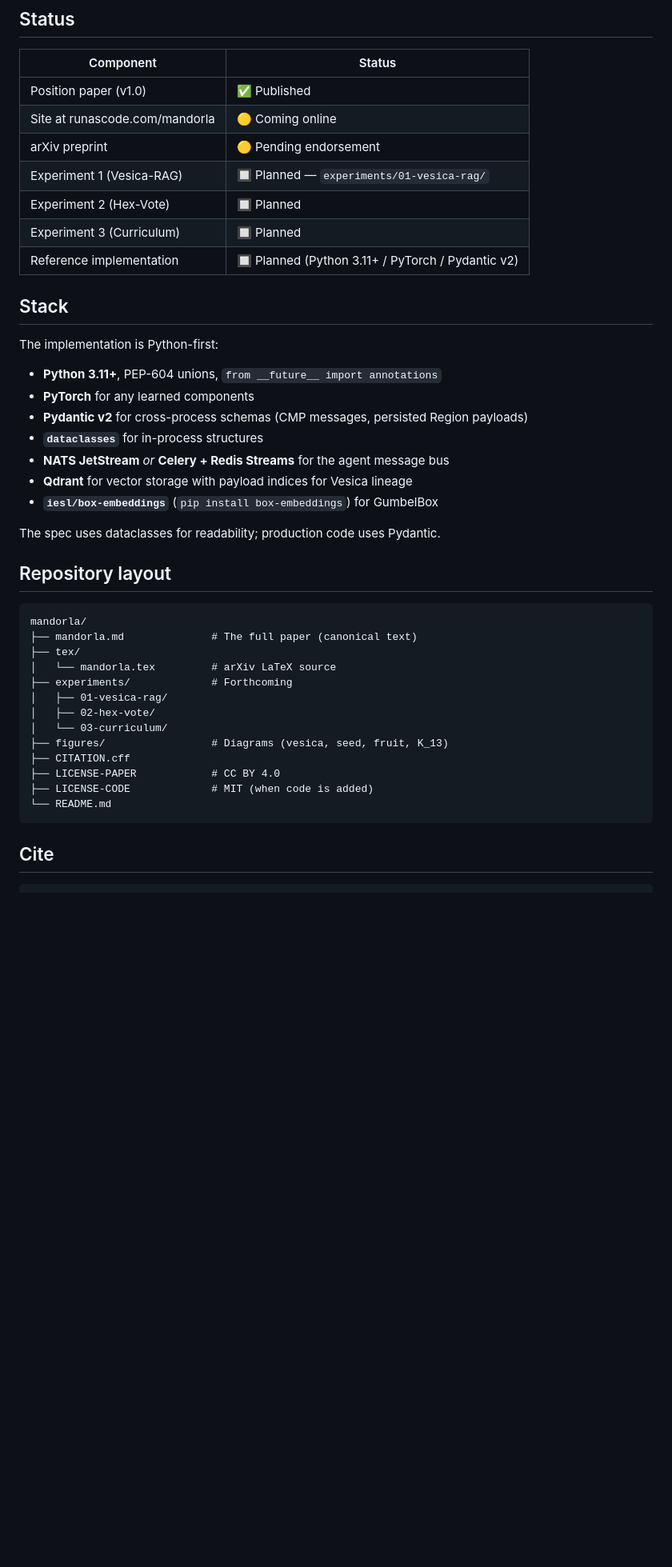
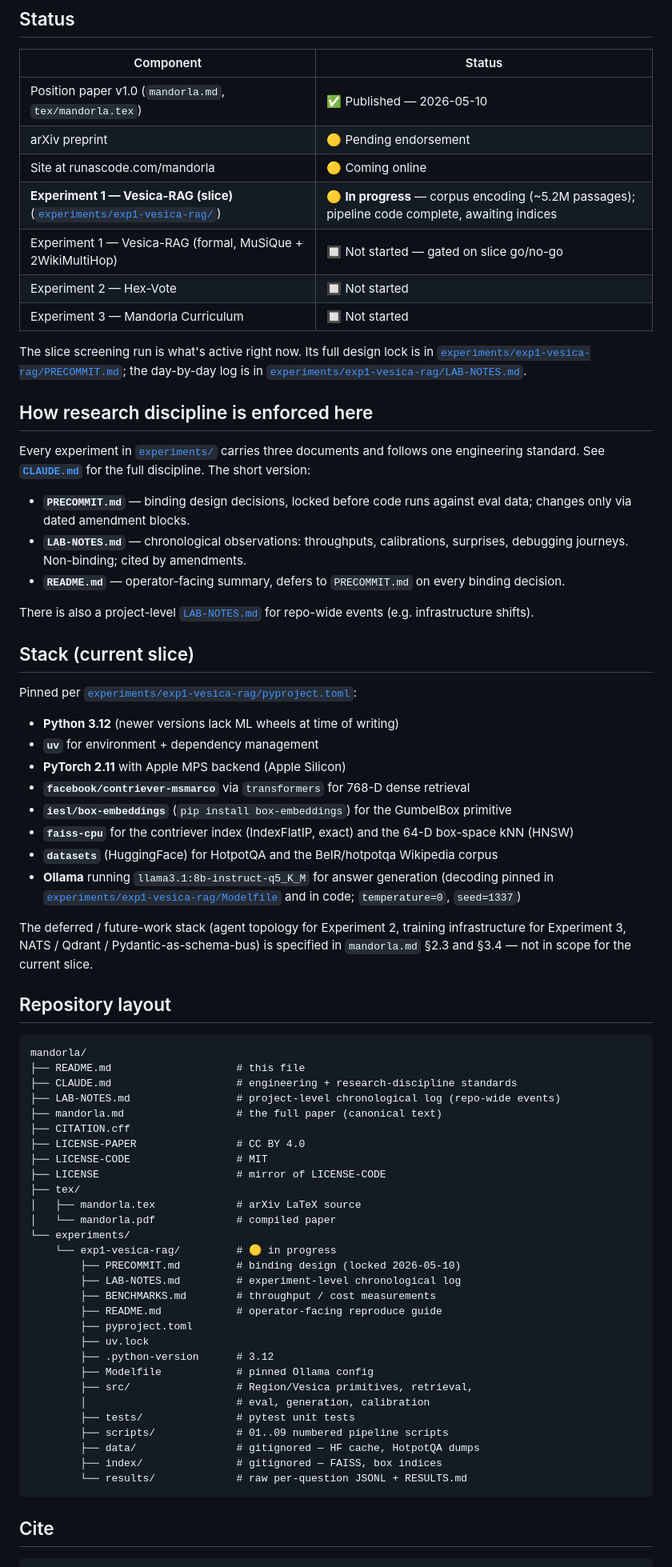
Before and after one commit to runascode/mandorla, a Markdown page: README.md, the part around one of its changes. Shown at 80% size. GitHub-like rendering; blank space fills up the shorter version.

Commit message:
Refresh README to current state; add README-currency clause to CLAUDE.md
The project README was stale on three axes:
  - Status table: paper had no publish date; Experiment 1 was marked
    "Planned" despite slice work in progress; the slice path was wrong
    (01-vesica-rag vs the actual exp1-vesica-rag); reference-impl row
    was misleading now that real code is committed.
  - Stack section: cited Python 3.11+, NATS/Celery, Qdrant — these are
    forward-looking, not the slice's current stack (Python 3.12, uv,
    contriever via transformers, FAISS, Ollama).
  - Repository layout: missing CLAUDE.md, LAB-NOTES.md, the actual
    experiment directory structure with PRECOMMIT.md / LAB-NOTES.md /
    BENCHMARKS.md / src/ / tests/ / scripts/.

The rewrite:
  - Adds the 2026-05-10 publish date for the position paper.
  - Marks Experiment 1 (Vesica-RAG slice) as 🟡 In progress with the
    real path and a one-line description of what's currently happening
    (corpus encoding, pipeline code complete).
  - Distinguishes the slice from the formal Experiment 1 (the latter
    gated on slice go/no-go).
  - Adds a new "How research discipline is enforced here" section that
    points readers to CLAUDE.md and explains the three-document
    pattern (PRECOMMIT / LAB-NOTES / README) and the project-level
    LAB-NOTES for repo-wide events.
  - Updates the Stack to reflect the actual pinned slice dependencies.
  - Updates the repository-layout tree to reflect what's actually here.
  - Adds a "Last updated: 2026-05-11" marker near the top.

CLAUDE.md §1 README clause amended to require:
  - Same-commit currency: any change that flips a status, alters the
    stack, renames a layout entry, or changes reproduction commands
    must update the affected README in the same commit.
  - A last-updated date marker on project-level READMEs.
  - An optional project-level README (in addition to per-experiment)
    — was implied but not stated.

Triggered by an observation that the project README hadn't been touched
since the original paper-only state and was actively misleading on
Experiment 1 status. Doctrine: a stale README is worse than no README.

````diff
--- a/README.md
+++ b/README.md
@@ -29,44 +31,73 @@ If they don't hold, the paper says so in §3.3, and the negative result gets rep
 
 | Component | Status |
 |---|---|
-| Position paper (v1.0) | ✅ Published |
+| Position paper v1.0 (`mandorla.md`, `tex/mandorla.tex`) | ✅ Published — 2026-05-10 |
+| arXiv preprint | 🟡 Pending endorsement |
 | Site at runascode.com/mandorla | 🟡 Coming online |
-| arXiv preprint | 🟡 Pending endorsement |
-| Experiment 1 (Vesica-RAG) | 🔲 Planned — `experiments/01-vesica-rag/` |
-| Experiment 2 (Hex-Vote) | 🔲 Planned |
-| Experiment 3 (Curriculum) | 🔲 Planned |
-| Reference implementation | 🔲 Planned (Python 3.11+ / PyTorch / Pydantic v2) |
+| **Experiment 1 — Vesica-RAG (slice)** ([`experiments/exp1-vesica-rag/`](./experiments/exp1-vesica-rag/)) | 🟡 **In progress** — corpus encoding (~5.2M passages); pipeline code complete, awaiting indices |
+| Experiment 1 — Vesica-RAG (formal, MuSiQue + 2WikiMultiHop) | 🔲 Not started — gated on slice go/no-go |
+| Experiment 2 — Hex-Vote | 🔲 Not started |
+| Experiment 3 — Mandorla Curriculum | 🔲 Not started |
 
-## Stack
+The slice screening run is what's active right now. Its full design lock is in [`experiments/exp1-vesica-rag/PRECOMMIT.md`](./experiments/exp1-vesica-rag/PRECOMMIT.md); the day-by-day log is in [`experiments/exp1-vesica-rag/LAB-NOTES.md`](./experiments/exp1-vesica-rag/LAB-NOTES.md).
 
-The implementation is Python-first:
+## How research discipline is enforced here
 
-- **Python 3.11+**, PEP-604 unions, `from __future__ import annotations`
-- **PyTorch** for any learned components
-- **Pydantic v2** for cross-process schemas (CMP messages, persisted Region payloads)
-- **`dataclasses`** for in-process structures
-- **NATS JetStream** *or* **Celery + Redis Streams** for the agent message bus
-- **Qdrant** for vector storage with payload indices for Vesica lineage
-- **`iesl/box-embeddings`** (`pip install box-embeddings`) for GumbelBox
+Every experiment in [`experiments/`](./experiments/) carries three documents and follows one engineering standard. See **[`CLAUDE.md`](./CLAUDE.md)** for the full discipline. The short version:
 
-The spec uses dataclasses for readability; production code uses Pydantic.
+- **`PRECOMMIT.md`** — binding design decisions, locked before code runs against eval data; changes only via dated amendment blocks.
+- **`LAB-NOTES.md`** — chronological observations: throughputs, calibrations, surprises, debugging journeys. Non-binding; cited by amendments.
+- **`README.md`** — operator-facing summary, defers to `PRECOMMIT.md` on every binding decision.
+
+There is also a project-level [`LAB-NOTES.md`](./LAB-NOTES.md) for repo-wide events (e.g. infrastructure shifts).
+
+## Stack (current slice)
+
+Pinned per [`experiments/exp1-vesica-rag/pyproject.toml`](./experiments/exp1-vesica-rag/pyproject.toml):
+
+- **Python 3.12** (newer versions lack ML wheels at time of writing)
+- **`uv`** for environment + dependency management
+- **PyTorch 2.11** with Apple MPS backend (Apple Silicon)
+- **`facebook/contriever-msmarco`** via `transformers` for 768-D dense retrieval
+- **`iesl/box-embeddings`** (`pip install box-embeddings`) for the GumbelBox primitive
+- **`faiss-cpu`** for the contriever index (IndexFlatIP, exact) and the 64-D box-space kNN (HNSW)
+- **`datasets`** (HuggingFace) for HotpotQA and the BeIR/hotpotqa Wikipedia corpus
+- **Ollama** running `llama3.1:8b-instruct-q5_K_M` for answer generation (decoding pinned in [`experiments/exp1-vesica-rag/Modelfile`](./experiments/exp1-vesica-rag/Modelfile) and in code; `temperature=0`, `seed=1337`)
+
+The deferred / future-work stack (agent topology for Experiment 2, training infrastructure for Experiment 3, NATS / Qdrant / Pydantic-as-schema-bus) is specified in `mandorla.md` §2.3 and §3.4 — not in scope for the current slice.
 
 ## Repository layout
 
 ```
 mandorla/
-├── mandorla.md              # The full paper (canonical text)
+├── README.md                    # this file
+├── CLAUDE.md                    # engineering + research-discipline standards
+├── LAB-NOTES.md                 # project-level chronological log (repo-wide events)
+├── mandorla.md                  # the full paper (canonical text)
+├── CITATION.cff
+├── LICENSE-PAPER                # CC BY 4.0
+├── LICENSE-CODE                 # MIT
+├── LICENSE                      # mirror of LICENSE-CODE
 ├── tex/
-│   └── mandorla.tex         # arXiv LaTeX source
-├── experiments/             # Forthcoming
-│   ├── 01-vesica-rag/
-│   ├── 02-hex-vote/
-│   └── 03-curriculum/
-├── figures/                 # Diagrams (vesica, seed, fruit, K_13)
-├── CITATION.cff
-├── LICENSE-PAPER            # CC BY 4.0
-├── LICENSE-CODE             # MIT (when code is added)
-└── README.md
+│   ├── mandorla.tex             # arXiv LaTeX source
+│   └── mandorla.pdf             # compiled paper
+└── experiments/
+    └── exp1-vesica-rag/         # 🟡 in progress
+        ├── PRECOMMIT.md         # binding design (locked 2026-05-10)
+        ├── LAB-NOTES.md         # experiment-level chronological log
+        ├── BENCHMARKS.md        # throughput / cost measurements
+        ├── README.md            # operator-facing reproduce guide
+        ├── pyproject.toml
+        ├── uv.lock
+        ├── .python-version      # 3.12
+        ├── Modelfile            # pinned Ollama config
+        ├── src/                 # Region/Vesica primitives, retrieval,
+        │                        # eval, generation, calibration
+        ├── tests/               # pytest unit tests
+        ├── scripts/             # 01..09 numbered pipeline scripts
+        ├── data/                # gitignored — HF cache, HotpotQA dumps
+        ├── index/               # gitignored — FAISS, box indices
+        └── results/             # raw per-question JSONL + RESULTS.md
 ```
 
 ## Cite
````
Also changed, not shown: other parts of README.md (+5 -3 lines), CLAUDE.md (+15 -0 lines).
